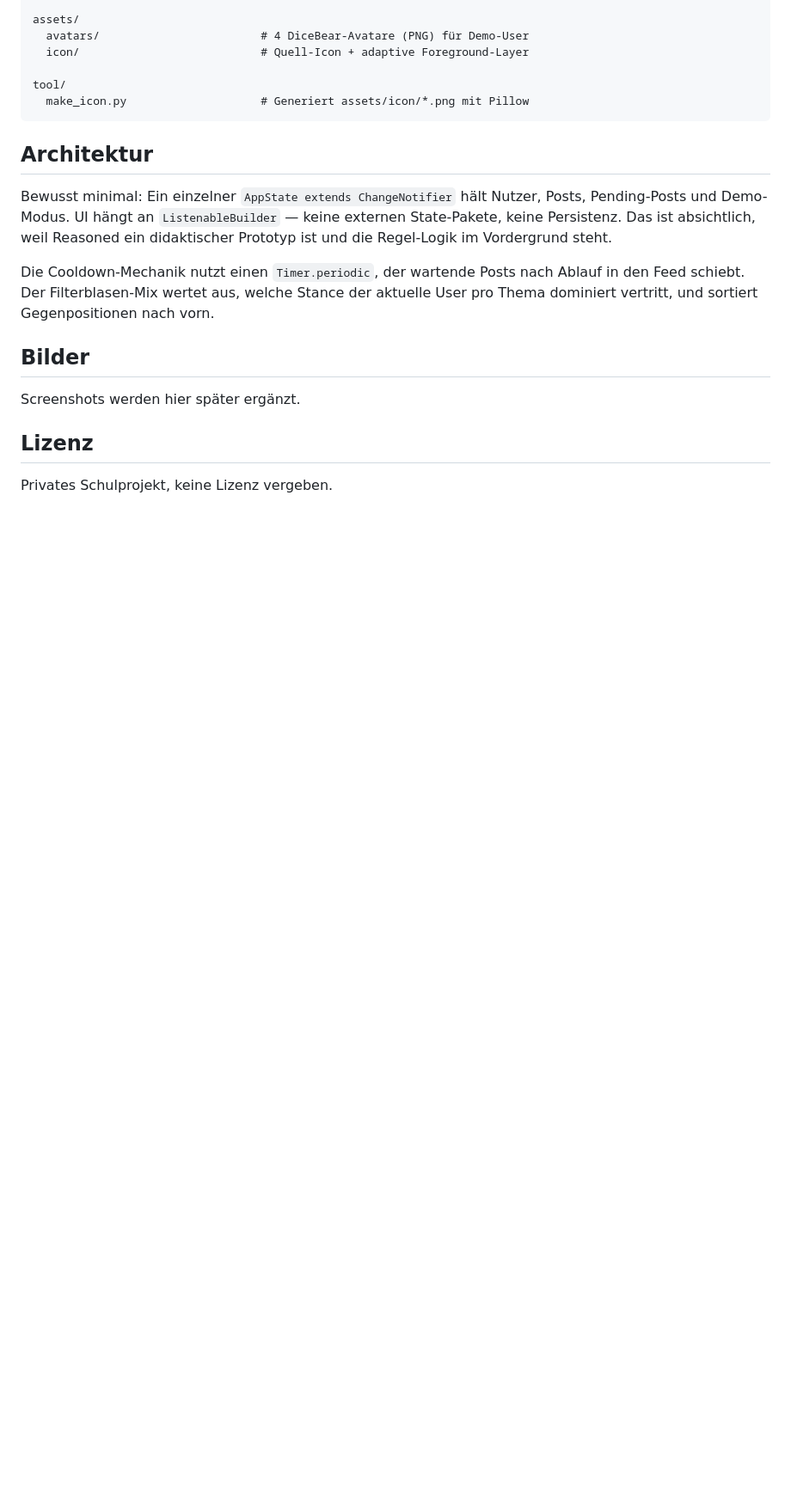
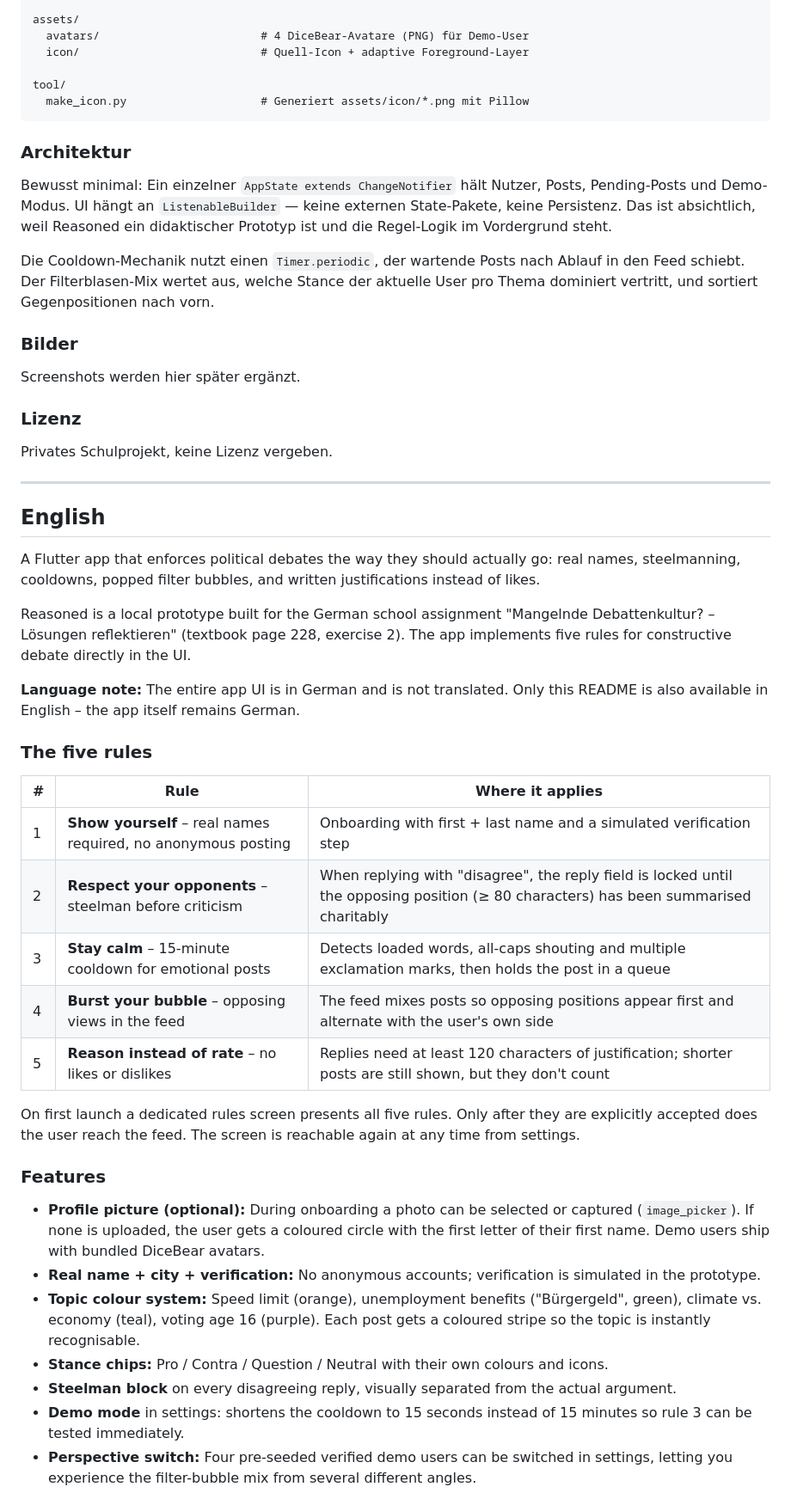
Before and after one commit to Rehajel15/reasoned, a Markdown page: README.md, the part around one of its changes. Shown at 86% size. GitHub-like rendering; blank space fills up the shorter version.

Commit message:
Add English README section, note that the app UI is German-only
Co-Authored-By: Claude Opus 4.7 <noreply@anthropic.com>

````diff
--- a/README.md
+++ b/README.md
@@ -99,7 +113,7 @@ tool/
   make_icon.py                    # Generiert assets/icon/*.png mit Pillow
 ```
 
-## Architektur
+### Architektur
 
 Bewusst minimal: Ein einzelner `AppState extends ChangeNotifier` hält Nutzer,
 Posts, Pending-Posts und Demo-Modus. UI hängt an `ListenableBuilder` —
@@ -112,10 +126,64 @@ Ablauf in den Feed schiebt. Der Filterblasen-Mix wertet aus, welche Stance der
 aktuelle User pro Thema dominiert vertritt, und sortiert Gegenpositionen nach
 vorn.
 
-## Bilder
+### Bilder
 
 Screenshots werden hier später ergänzt.
 
-## Lizenz
+### Lizenz
 
 Privates Schulprojekt, keine Lizenz vergeben.
+
+---
+
+## English
+
+A Flutter app that enforces political debates the way they should actually
+go: real names, steelmanning, cooldowns, popped filter bubbles, and written
+justifications instead of likes.
+
+Reasoned is a local prototype built for the German school assignment
+"Mangelnde Debattenkultur? – Lösungen reflektieren" (textbook page 228,
+exercise 2). The app implements five rules for constructive debate
+directly in the UI.
+
+**Language note:** The entire app UI is in German and is not translated.
+Only this README is also available in English – the app itself remains
+German.
+
+### The five rules
+
+| # | Rule | Where it applies |
+|---|------|------------------|
+| 1 | **Show yourself** – real names required, no anonymous posting | Onboarding with first + last name and a simulated verification step |
+| 2 | **Respect your opponents** – steelman before criticism | When replying with "disagree", the reply field is locked until the opposing position (≥ 80 characters) has been summarised charitably |
+| 3 | **Stay calm** – 15-minute cooldown for emotional posts | Detects loaded words, all-caps shouting and multiple exclamation marks, then holds the post in a queue |
+| 4 | **Burst your bubble** – opposing views in the feed | The feed mixes posts so opposing positions appear first and alternate with the user's own side |
+| 5 | **Reason instead of rate** – no likes or dislikes | Replies need at least 120 characters of justification; shorter posts are still shown, but they don't count |
+
+On first launch a dedicated rules screen presents all five rules. Only after
+they are explicitly accepted does the user reach the feed. The screen is
+reachable again at any time from settings.
+
+### Features
+
+- **Profile picture (optional):** During onboarding a photo can be selected
+  or captured (`image_picker`). If none is uploaded, the user gets a
+  coloured circle with the first letter of their first name. Demo users
+  ship with bundled DiceBear avatars.
+- **Real name + city + verification:** No anonymous accounts; verification
+  is simulated in the prototype.
+- **Topic colour system:** Speed limit (orange), unemployment benefits
+  ("Bürgergeld", green), climate vs. economy (teal), voting age 16
+  (purple). Each post gets a coloured stripe so the topic is instantly
+  recognisable.
+- **Stance chips:** Pro / Contra / Question / Neutral with their own
+  colours and icons.
+- **Steelman block** on every disagreeing reply, visually separated from
+  the actual argument.
+- **Demo mode** in settings: shortens the cooldown to 15 seconds instead
+  of 15 minutes so rule 3 can be tested immediately.
+- **Perspective switch:** Four pre-seeded verified demo users can be
+  switched in settings, letting you experience the filter-bubble mix from
+  several different angles.
+
````
Also changed, not shown: other parts of README.md (+93 -4 lines).
